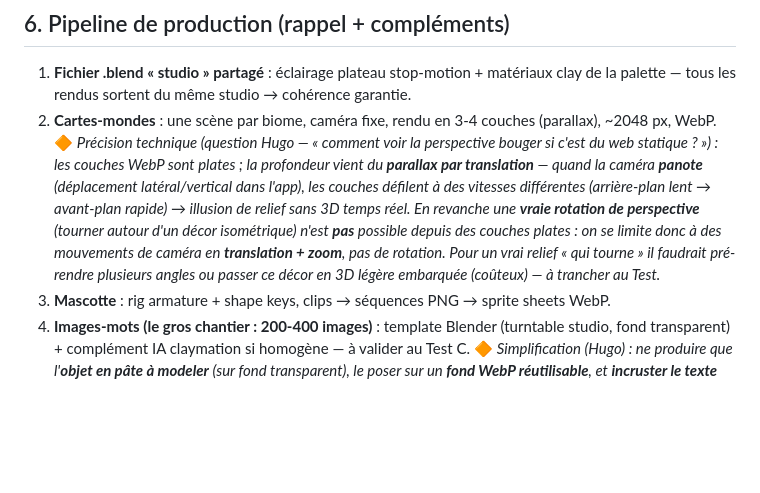
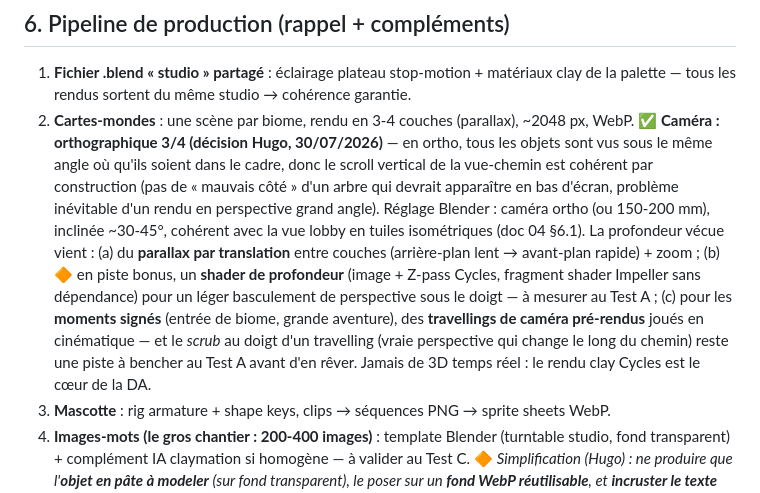
Before and after one commit to Hrobitaillie/nooma, a Markdown page: docs/05-direction-artistique.md, the part around the change. Drawn GitHub-style; blank space fills up the shorter version.

```diff
--- a/docs/05-direction-artistique.md
+++ b/docs/05-direction-artistique.md
@@ -64,7 +64,7 @@ L'audio est **le canal principal** de l'app (consignes, feedback, ambiance).
 ## 6. Pipeline de production (rappel + compléments)
 
 1. **Fichier .blend « studio » partagé** : éclairage plateau stop-motion + matériaux clay de la palette — tous les rendus sortent du même studio → cohérence garantie.
-2. **Cartes-mondes** : une scène par biome, caméra fixe, rendu en 3-4 couches (parallax), ~2048 px, WebP. 🔶 *Précision technique (question Hugo — « comment voir la perspective bouger si c'est du web statique ? ») : les couches WebP sont plates ; la profondeur vient du **parallax par translation** — quand la caméra **panote** (déplacement latéral/vertical dans l'app), les couches défilent à des vitesses différentes (arrière-plan lent → avant-plan rapide) → illusion de relief sans 3D temps réel. En revanche une **vraie rotation de perspective** (tourner autour d'un décor isométrique) n'est **pas** possible depuis des couches plates : on se limite donc à des mouvements de caméra en **translation + zoom**, pas de rotation. Pour un vrai relief « qui tourne » il faudrait pré-rendre plusieurs angles ou passer ce décor en 3D légère embarquée (coûteux) — à trancher au Test.*
+2. **Cartes-mondes** : une scène par biome, rendu en 3-4 couches (parallax), ~2048 px, WebP. ✅ **Caméra : orthographique 3/4 (décision Hugo, 30/07/2026)** — en ortho, tous les objets sont vus sous le même angle où qu'ils soient dans le cadre, donc le scroll vertical de la vue-chemin est cohérent par construction (pas de « mauvais côté » d'un arbre qui devrait apparaître en bas d'écran, problème inévitable d'un rendu en perspective grand angle). Réglage Blender : caméra ortho (ou 150-200 mm), inclinée ~30-45°, cohérent avec la vue lobby en tuiles isométriques (doc 04 §6.1). La profondeur vécue vient : (a) du **parallax par translation** entre couches (arrière-plan lent → avant-plan rapide) + zoom ; (b) 🔶 en piste bonus, un **shader de profondeur** (image + Z-pass Cycles, fragment shader Impeller sans dépendance) pour un léger basculement de perspective sous le doigt — à mesurer au Test A ; (c) pour les **moments signés** (entrée de biome, grande aventure), des **travellings de caméra pré-rendus** joués en cinématique — et le *scrub* au doigt d'un travelling (vraie perspective qui change le long du chemin) reste une piste à bencher au Test A avant d'en rêver. Jamais de 3D temps réel : le rendu clay Cycles est le cœur de la DA.
 3. **Mascotte** : rig armature + shape keys, clips → séquences PNG → sprite sheets WebP.
 4. **Images-mots (le gros chantier : 200-400 images)** : template Blender (turntable studio, fond transparent) + complément IA claymation si homogène — à valider au Test C. 🔶 *Simplification (Hugo) : ne produire que l'**objet en pâte à modeler** (sur fond transparent), le poser sur un **fond WebP réutilisable**, et **incruster le texte du mot par-dessus dans l'app** — plutôt que composer et figer 200-400 images « objet + fond + texte ». → beaucoup moins d'assets, texte modifiable/localisable et rendu avec la police d'apprentissage (§7) ; seule pièce à produire par mot = l'objet clay.*
 5. **Autocollants, objets de jeu, UI** : mêmes studio et palette.
```
Also changed, not shown: docs/13-decisions.md (+2 -0 lines).
